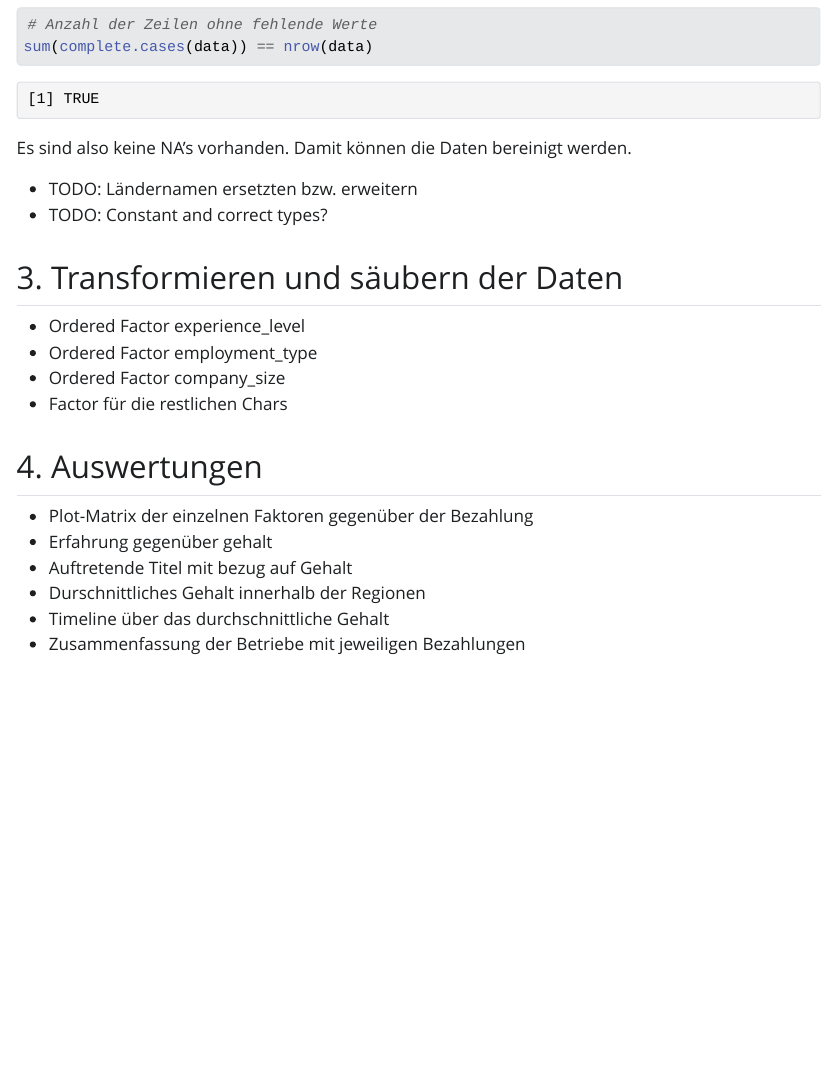
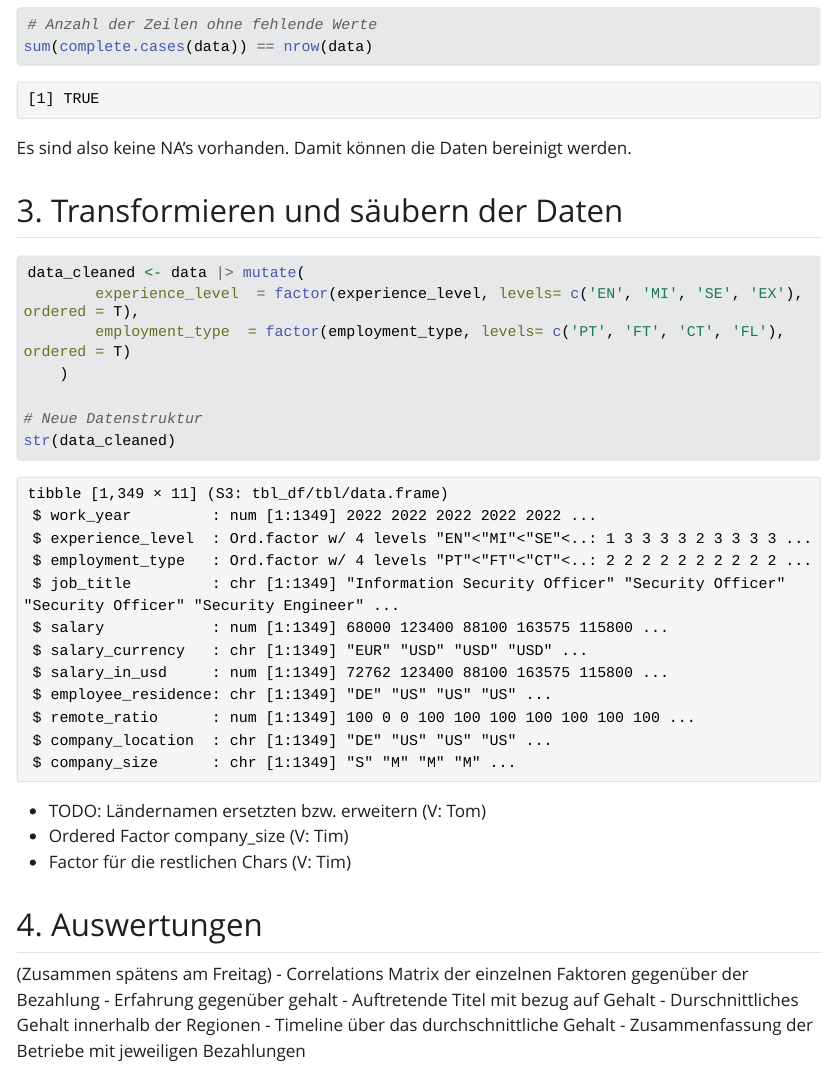
Before and after one commit to Super-T02/R-Project, a Quarto document (research_cyber_salaries.qmd): the page in a window 1100 px wide, from 4260 px down. The pictures show the output file research_cyber_salaries.html that the author committed with the source, opened offline; Quarto's library style sheets are replaced by a plain one without menus; long lines of code are wrapped.

Commit message:
- ADD: First Factors and TODOs

````diff
--- a/research_cyber_salaries.qmd
+++ b/research_cyber_salaries.qmd
@@ -93,20 +93,29 @@ sum(complete.cases(data)) == nrow(data)
 
 Es sind also keine NA's vorhanden. Damit können die Daten bereinigt werden.
 
-* TODO: Ländernamen ersetzten bzw. erweitern
-* TODO: Constant and correct types?
 
 
 ## 3. Transformieren und säubern der Daten
 
-- Ordered Factor experience_level
-- Ordered Factor employment_type
-- Ordered Factor company_size
-- Factor für die restlichen Chars
+```{r}
+
+data_cleaned <- data |> mutate(
+        experience_level  = factor(experience_level, levels= c('EN', 'MI', 'SE', 'EX'), ordered = T),
+        employment_type  = factor(employment_type, levels= c('PT', 'FT', 'CT', 'FL'), ordered = T)
+    )
+
+# Neue Datenstruktur
+str(data_cleaned)
+```
+
+* TODO: Ländernamen ersetzten bzw. erweitern (V: Tom)
+- Ordered Factor company_size (V: Tim)
+- Factor für die restlichen Chars (V: Tim)
 
 
 ## 4. Auswertungen
-- Plot-Matrix der einzelnen Faktoren gegenüber der Bezahlung
+(Zusammen spätens am Freitag)
+- Correlations Matrix der einzelnen Faktoren gegenüber der Bezahlung
 - Erfahrung gegenüber gehalt
 - Auftretende Titel mit bezug auf Gehalt
 - Durschnittliches Gehalt innerhalb der Regionen
````
Also changed, not shown: research_cyber_salaries.html.
